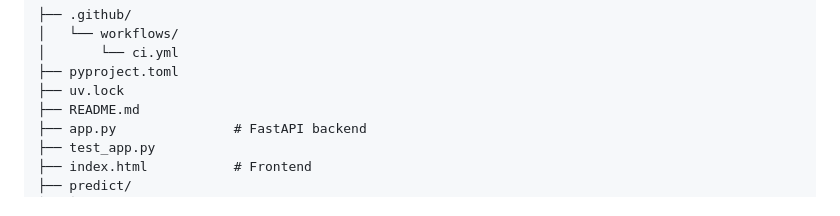
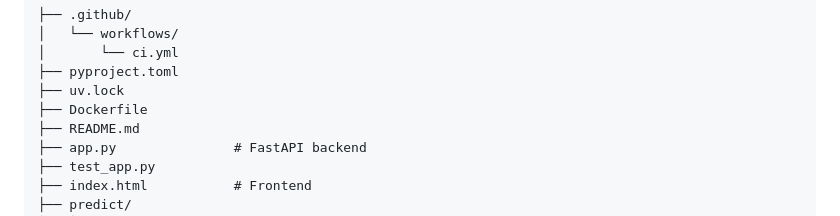
Before and after one commit to paulinedao/ml-diabetes, a Markdown page: README.md, the part around the change. Drawn GitHub-style.

Commit message:
Add Dockerfile in project structure

```diff
--- a/README.md
+++ b/README.md
@@ -74,6 +74,7 @@ git clone https://github.com/paulinedao/ml-diabetes.git
 │       └── ci.yml
 ├── pyproject.toml
 ├── uv.lock
+├── Dockerfile
 ├── README.md
 ├── app.py               # FastAPI backend
 ├── test_app.py
```
